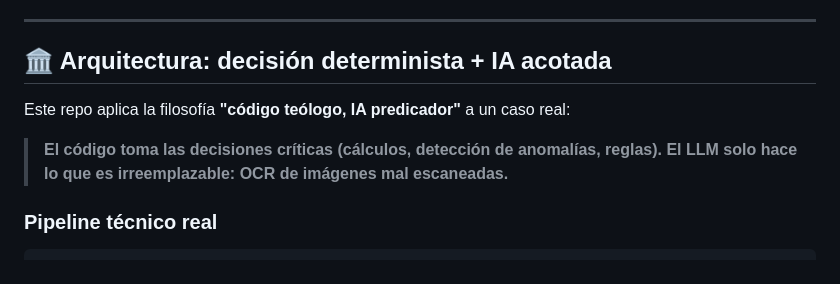
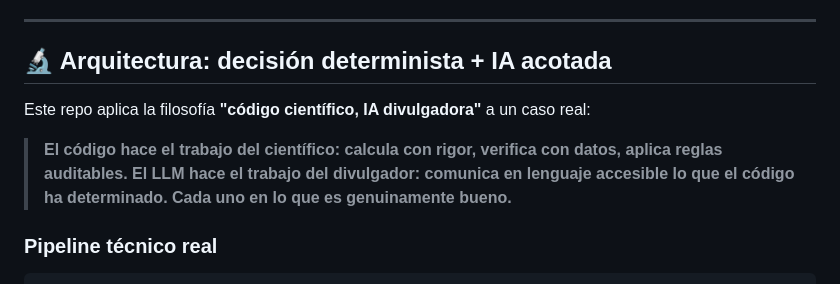
Before and after one commit to Asesorian/nomina-auditor, a Markdown page: README.md, the part around the change. Rendered like a GitHub page.

Commit message:
docs: actualiza metafora arquitectonica a cientifico/divulgadora

```diff
--- a/README.md
+++ b/README.md
@@ -23,11 +23,11 @@
 
 ---
 
-## 🏛️ Arquitectura: decisión determinista + IA acotada
+## 🔬 Arquitectura: decisión determinista + IA acotada
 
-Este repo aplica la filosofía **"código teólogo, IA predicador"** a un caso real:
+Este repo aplica la filosofía **"código científico, IA divulgadora"** a un caso real:
 
-> **El código toma las decisiones críticas (cálculos, detección de anomalías, reglas). El LLM solo hace lo que es irreemplazable: OCR de imágenes mal escaneadas.**
+> **El código hace el trabajo del científico: calcula con rigor, verifica con datos, aplica reglas auditables. El LLM hace el trabajo del divulgador: comunica en lenguaje accesible lo que el código ha determinado. Cada uno en lo que es genuinamente bueno.**
 
 ### Pipeline técnico real
 
```
